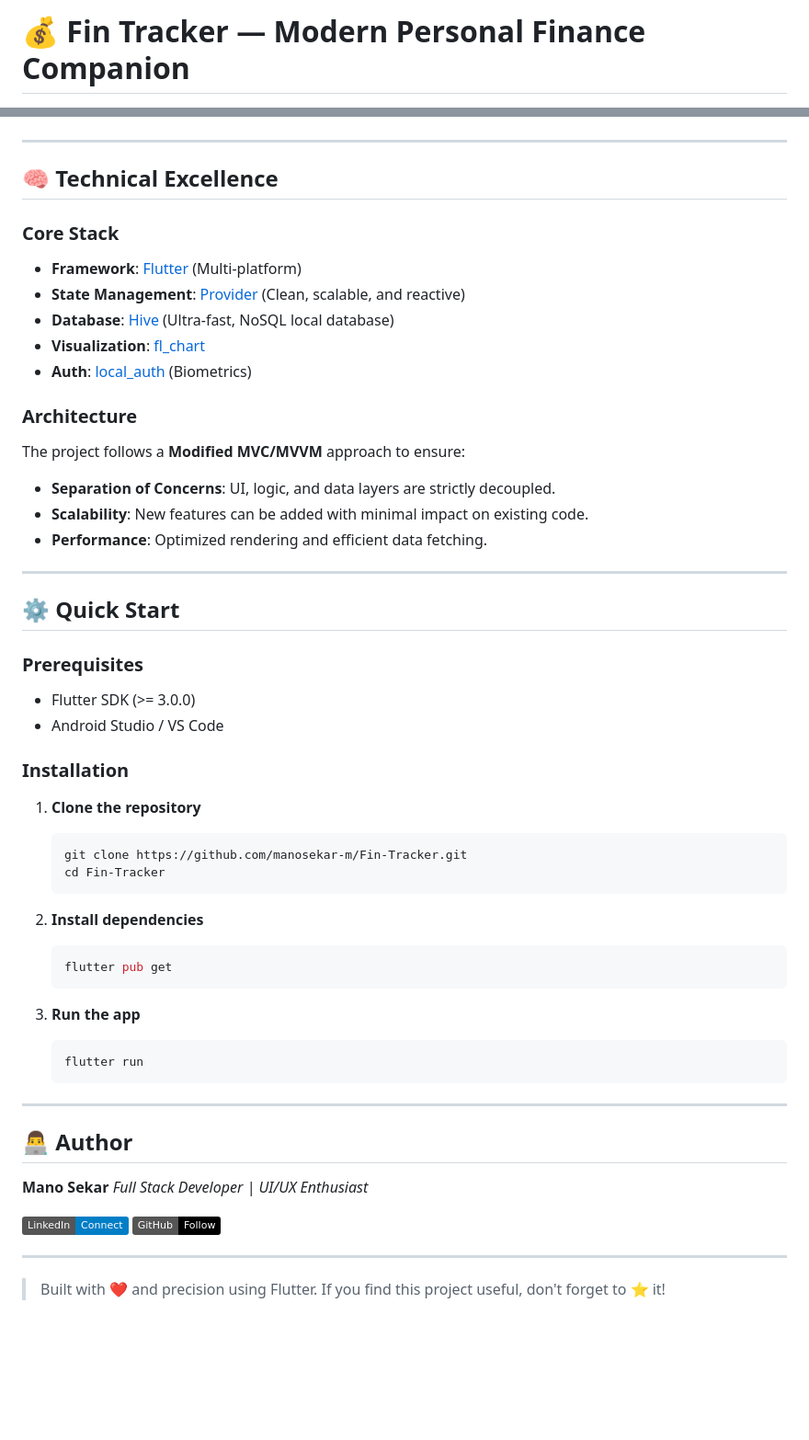
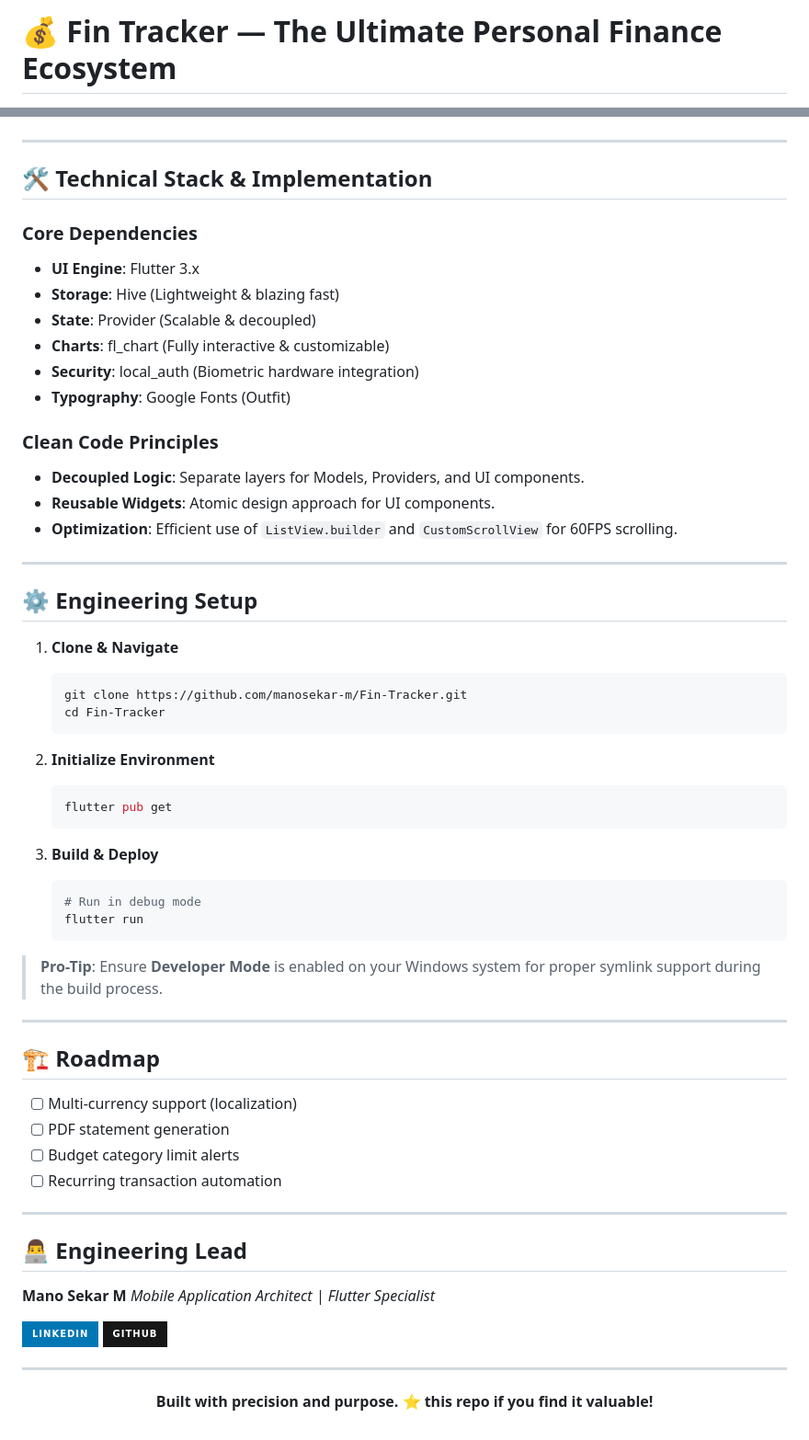
Before and after one commit to manosekar-m/Fin-Tracker, a Markdown page: README.md, 2 parts joined by grey strips. Shown at 92% size. Rendered like a GitHub page; badges without logos; blank space fills up the shorter version.

Commit message:
Docs: Professional README overhaul to highlight technical architecture and engineering excellence

````diff
--- a/README.md
+++ b/README.md
@@ -1,3 +1,3 @@
-# 💰 Fin Tracker — Modern Personal Finance Companion
+# 💰 Fin Tracker — The Ultimate Personal Finance Ecosystem
 
 <p align="center">
@@ -67,56 +65,66 @@ Designed with a focus on **User Experience (UX)** and **Clean Architecture**, th
 
 ---
 
-## 🧠 Technical Excellence
+## 🛠️ Technical Stack & Implementation
 
-### Core Stack
-- **Framework**: [Flutter](https://flutter.dev/) (Multi-platform)
-- **State Management**: [Provider](https://pub.dev/packages/provider) (Clean, scalable, and reactive)
-- **Database**: [Hive](https://pub.dev/packages/hive) (Ultra-fast, NoSQL local database)
-- **Visualization**: [fl_chart](https://pub.dev/packages/fl_chart)
-- **Auth**: [local_auth](https://pub.dev/packages/local_auth) (Biometrics)
+### Core Dependencies
+- **UI Engine**: Flutter 3.x
+- **Storage**: Hive (Lightweight & blazing fast)
+- **State**: Provider (Scalable & decoupled)
+- **Charts**: fl_chart (Fully interactive & customizable)
+- **Security**: local_auth (Biometric hardware integration)
+- **Typography**: Google Fonts (Outfit)
 
-### Architecture
-The project follows a **Modified MVC/MVVM** approach to ensure:
-- **Separation of Concerns**: UI, logic, and data layers are strictly decoupled.
-- **Scalability**: New features can be added with minimal impact on existing code.
-- **Performance**: Optimized rendering and efficient data fetching.
+### Clean Code Principles
+- **Decoupled Logic**: Separate layers for Models, Providers, and UI components.
+- **Reusable Widgets**: Atomic design approach for UI components.
+- **Optimization**: Efficient use of `ListView.builder` and `CustomScrollView` for 60FPS scrolling.
 
 ---
 
-## ⚙️ Quick Start
+## ⚙️ Engineering Setup
 
-### Prerequisites
-- Flutter SDK (>= 3.0.0)
-- Android Studio / VS Code
-
-### Installation
-1. **Clone the repository**
+1. **Clone & Navigate**
    ```bash
    git clone https://github.com/manosekar-m/Fin-Tracker.git
    cd Fin-Tracker
    ```
 
-2. **Install dependencies**
+2. **Initialize Environment**
    ```bash
    flutter pub get
    ```
 
-3. **Run the app**
+3. **Build & Deploy**
    ```bash
+   # Run in debug mode
    flutter run
    ```
 
----
-
-## 👨‍💻 Author
-
-**Mano Sekar**
-*Full Stack Developer | UI/UX Enthusiast*
-
-[![LinkedIn](https://img.shields.io/badge/LinkedIn-Connect-blue?logo=linkedin)](https://www.linkedin.com/in/manosekar-m/)
-[![GitHub](https://img.shields.io/badge/GitHub-Follow-black?logo=github)](https://github.com/manosekar-m)
+> **Pro-Tip**: Ensure **Developer Mode** is enabled on your Windows system for proper symlink support during the build process.
 
 ---
 
-> Built with ❤️ and precision using Flutter. If you find this project useful, don't forget to ⭐ it!
+## 🏗️ Roadmap
+- [ ] Multi-currency support (localization)
+- [ ] PDF statement generation
+- [ ] Budget category limit alerts
+- [ ] Recurring transaction automation
+
+---
+
+## 👨‍💻 Engineering Lead
+
+**Mano Sekar M**
+*Mobile Application Architect | Flutter Specialist*
+
+<p align="left">
+  <a href="https://www.linkedin.com/in/manosekar-m/"><img src="https://img.shields.io/badge/LinkedIn-0077B5?style=for-the-badge&logo=linkedin&logoColor=white"></a>
+  <a href="https://github.com/manosekar-m"><img src="https://img.shields.io/badge/GitHub-181717?style=for-the-badge&logo=github&logoColor=white"></a>
+</p>
+
+---
+
+<p align="center">
+  <b>Built with precision and purpose. ⭐ this repo if you find it valuable!</b>
+</p>
````
Also changed, not shown: other parts of README.md (+32 -34 lines).
